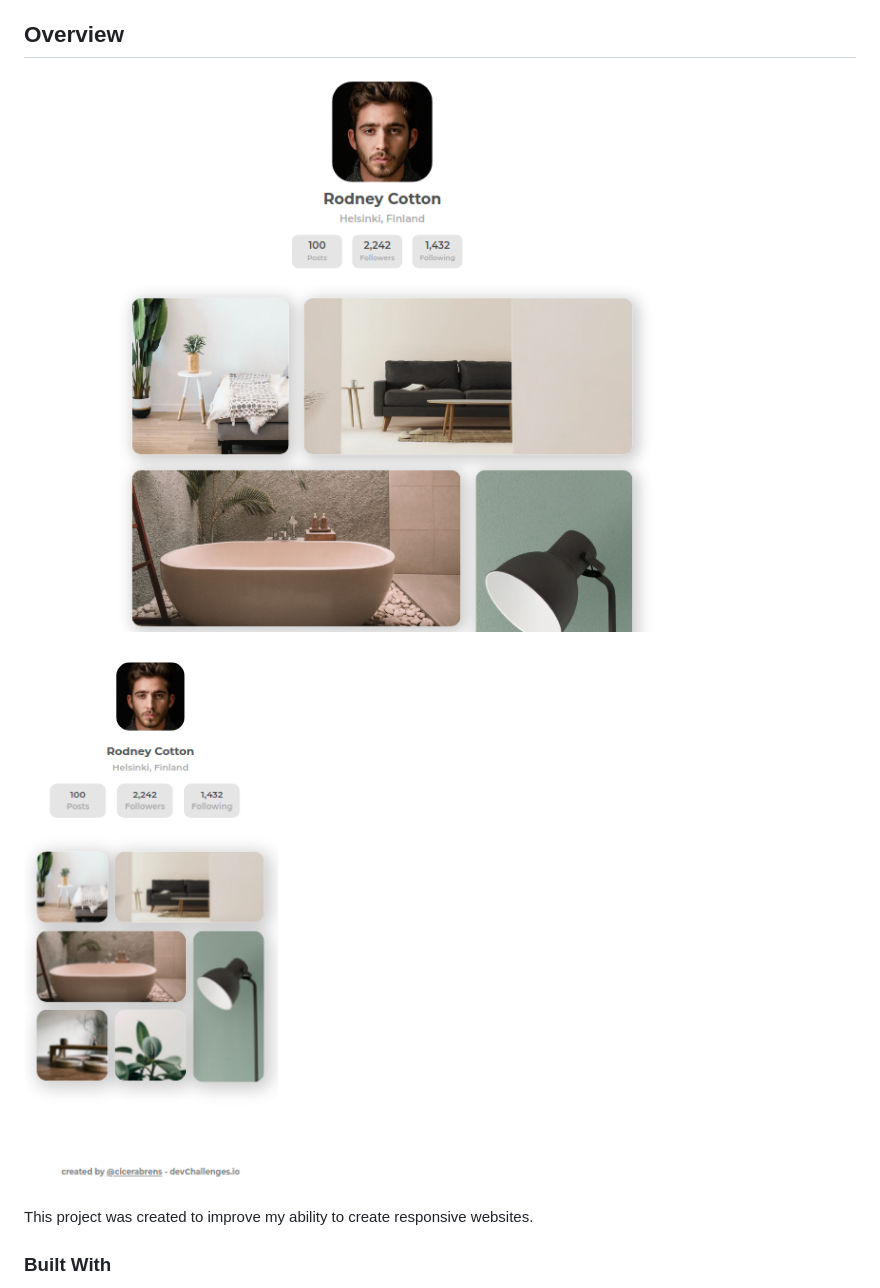
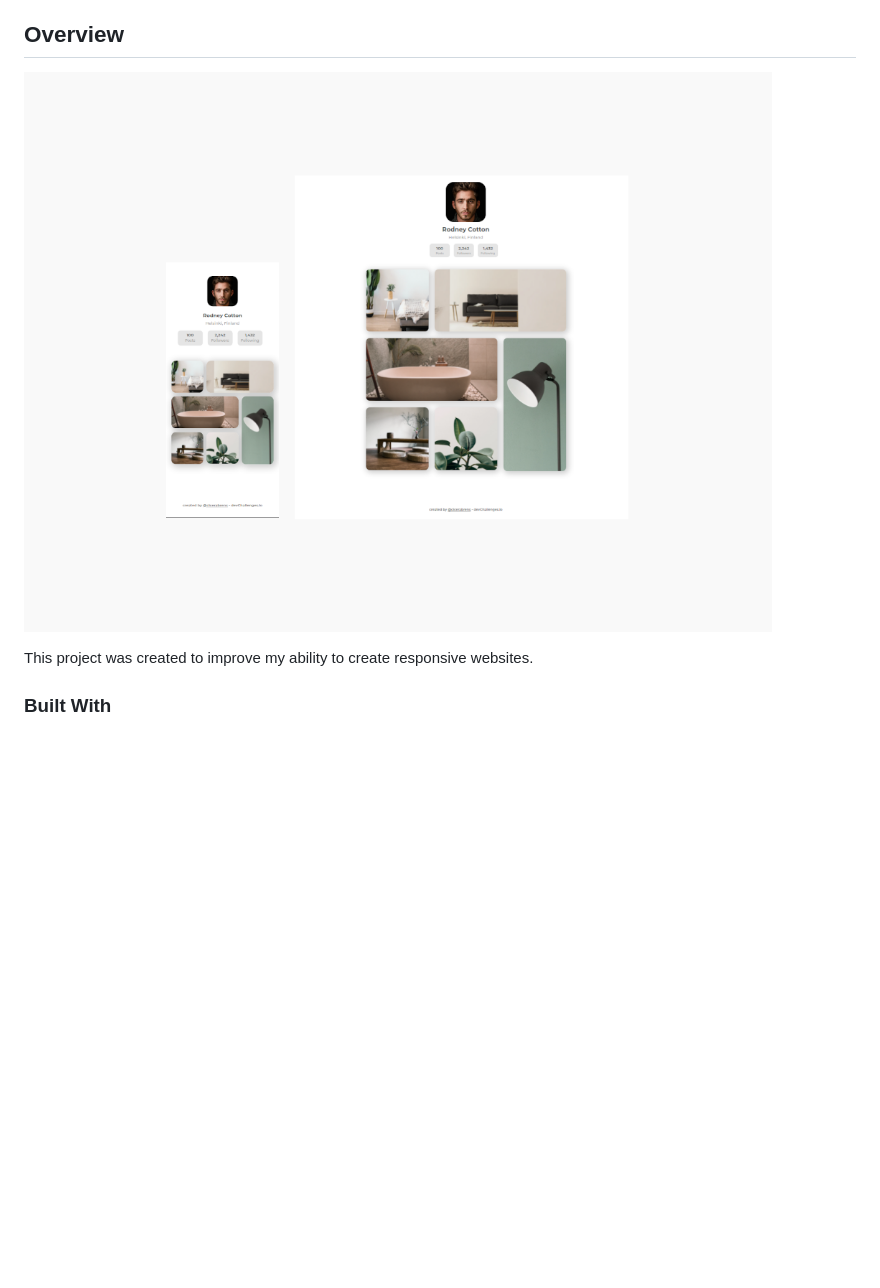
Before and after one commit to cicerabrena/devchallenge-my-gallery, a Markdown page: README.md, the part around the change. Drawn GitHub-style; pictures changed too: assets/images/layout.png (added); blank space fills up the shorter version.

Commit message:
Atualiza README.md

```diff
--- a/README.md
+++ b/README.md
@@ -30,8 +30,7 @@
 
 ## Overview
 
-![screenshot](./assets/images/page.png)
-![screenshot](./assets/images/page-mobile.png)
+![screenshot](./assets/images/layout.png)
 
 This project was created to improve my ability to create responsive websites.
 
```
